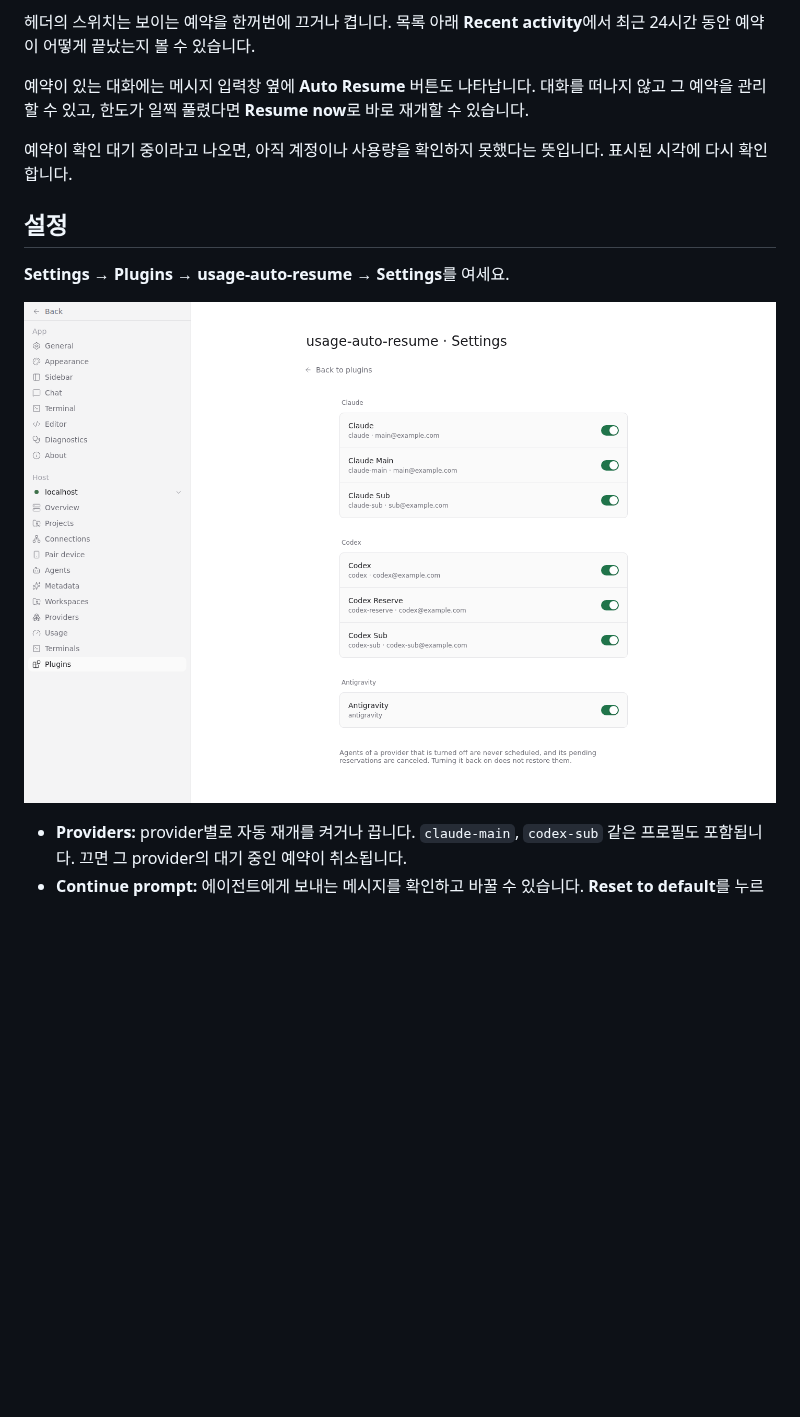
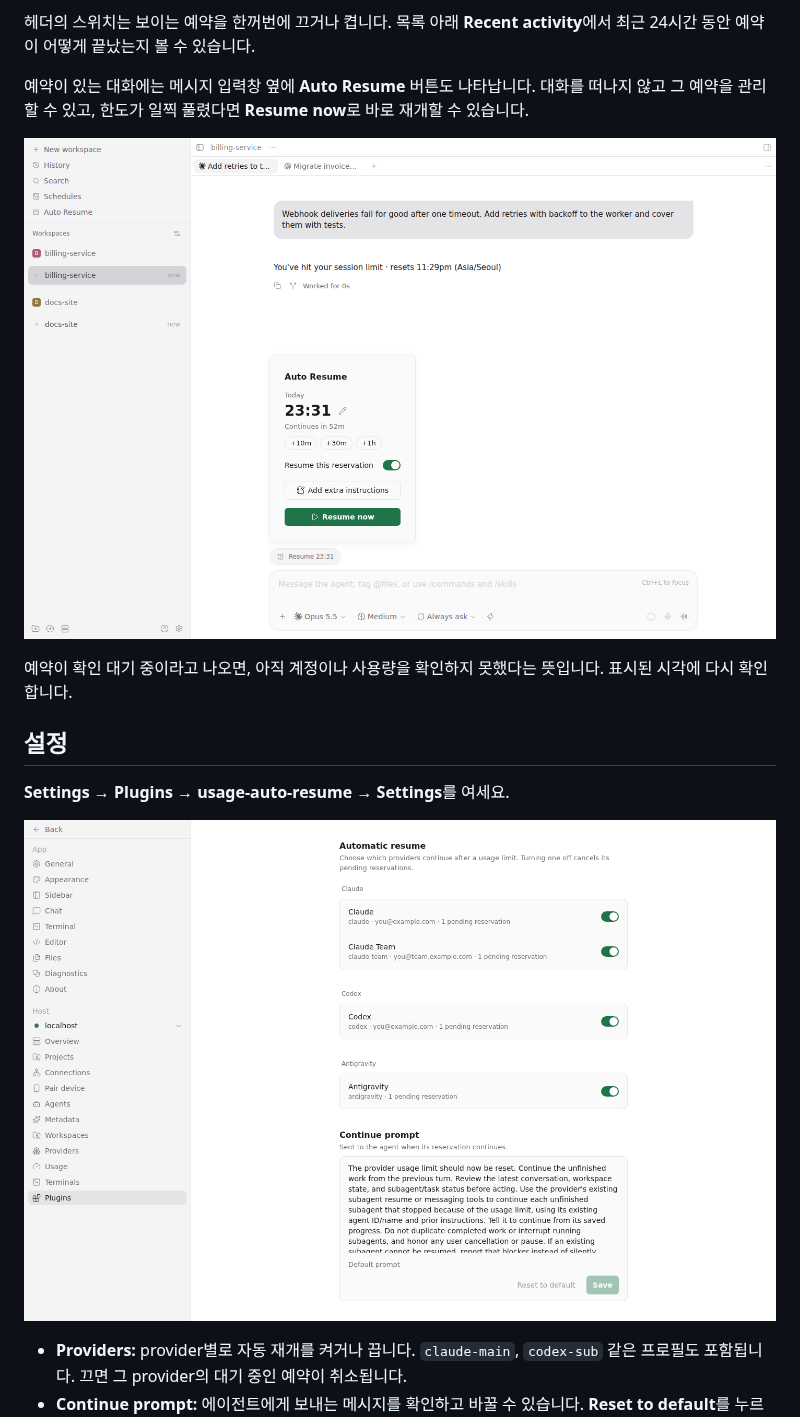
Before and after one commit to babo-jeonguk/paseo-usage-auto-resume, a Markdown page: README.ko.md, the part around one of its changes. GitHub-like rendering; pictures changed too: assets/composer.png (added), assets/provider-settings.png (deleted), assets/settings.png (added); blank space fills up the shorter version.

```diff
--- a/README.ko.md
+++ b/README.ko.md
@@ -52,13 +52,15 @@ paseo plugin install github:babo-jeonguk/paseo-usage-auto-resume
 
 예약이 있는 대화에는 메시지 입력창 옆에 **Auto Resume** 버튼도 나타납니다. 대화를 떠나지 않고 그 예약을 관리할 수 있고, 한도가 일찍 풀렸다면 **Resume now**로 바로 재개할 수 있습니다.
 
+![한도로 멈춘 대화의 Auto Resume 패널: 미루기 버튼, 추가 지시, Resume now](assets/composer.png)
+
 예약이 확인 대기 중이라고 나오면, 아직 계정이나 사용량을 확인하지 못했다는 뜻입니다. 표시된 시각에 다시 확인합니다.
 
 ## 설정
 
 **Settings → Plugins → usage-auto-resume → Settings**를 여세요.
 
-![계정 표시와 provider별 스위치가 있는 설정 화면](assets/provider-settings.png)
+![provider별 스위치와 계정, Continue prompt가 있는 설정 화면](assets/settings.png)
 
 - **Providers:** provider별로 자동 재개를 켜거나 끕니다. `claude-main`, `codex-sub` 같은 프로필도 포함됩니다. 끄면 그 provider의 대기 중인 예약이 취소됩니다.
 - **Continue prompt:** 에이전트에게 보내는 메시지를 확인하고 바꿀 수 있습니다. **Reset to default**를 누르면 하위 에이전트까지 이어서 진행하도록 요청하는 기본 메시지로 돌아갑니다.
```
Also changed, not shown: other parts of README.ko.md (+2 -2 lines), README.md (+5 -3 lines), assets/README.md (+7 -6 lines), assets/auto-resume.png, 1 other file.
